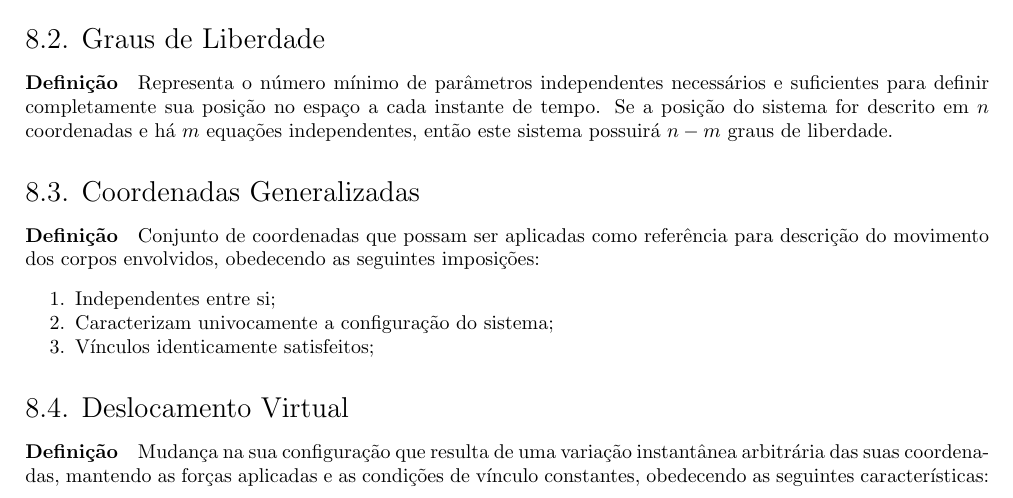
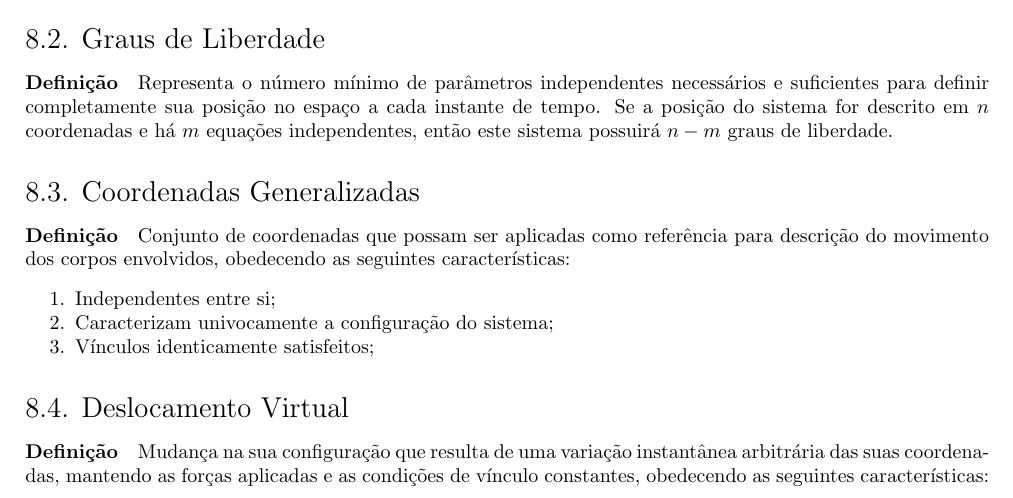
Before and after one commit to tr0fin0/classes_unicamp, a LaTeX document (em404/em404.tex): part of page 34 of 34, cut so that both start at the same text. Compiled offline with pdfLaTeX.

Commit message:
:pencil2: edit definition

```diff
--- a/em404/em404.tex
+++ b/em404/em404.tex
@@ -1886,7 +1886,7 @@
             \paragraph{Definição}Representa o número mínimo de parâmetros independentes necessários e suficientes para definir completamente sua posição no espaço a cada instante de tempo. Se a posição do sistema for descrito em $n$ coordenadas e há $m$ equações independentes, então este sistema possuirá $n-m$ graus de liberdade.
 
         \subsection{Coordenadas Generalizadas}
-            \paragraph{Definição}Conjunto de coordenadas que possam ser aplicadas como referência para descrição do movimento dos corpos envolvidos, obedecendo as seguintes imposições:
+            \paragraph{Definição}Conjunto de coordenadas que possam ser aplicadas como referência para descrição do movimento dos corpos envolvidos, obedecendo as seguintes características:
                 \begin{enumerate}[noitemsep]
                     \item Independentes entre si;
                     \item Caracterizam univocamente a configuração do sistema;
```
